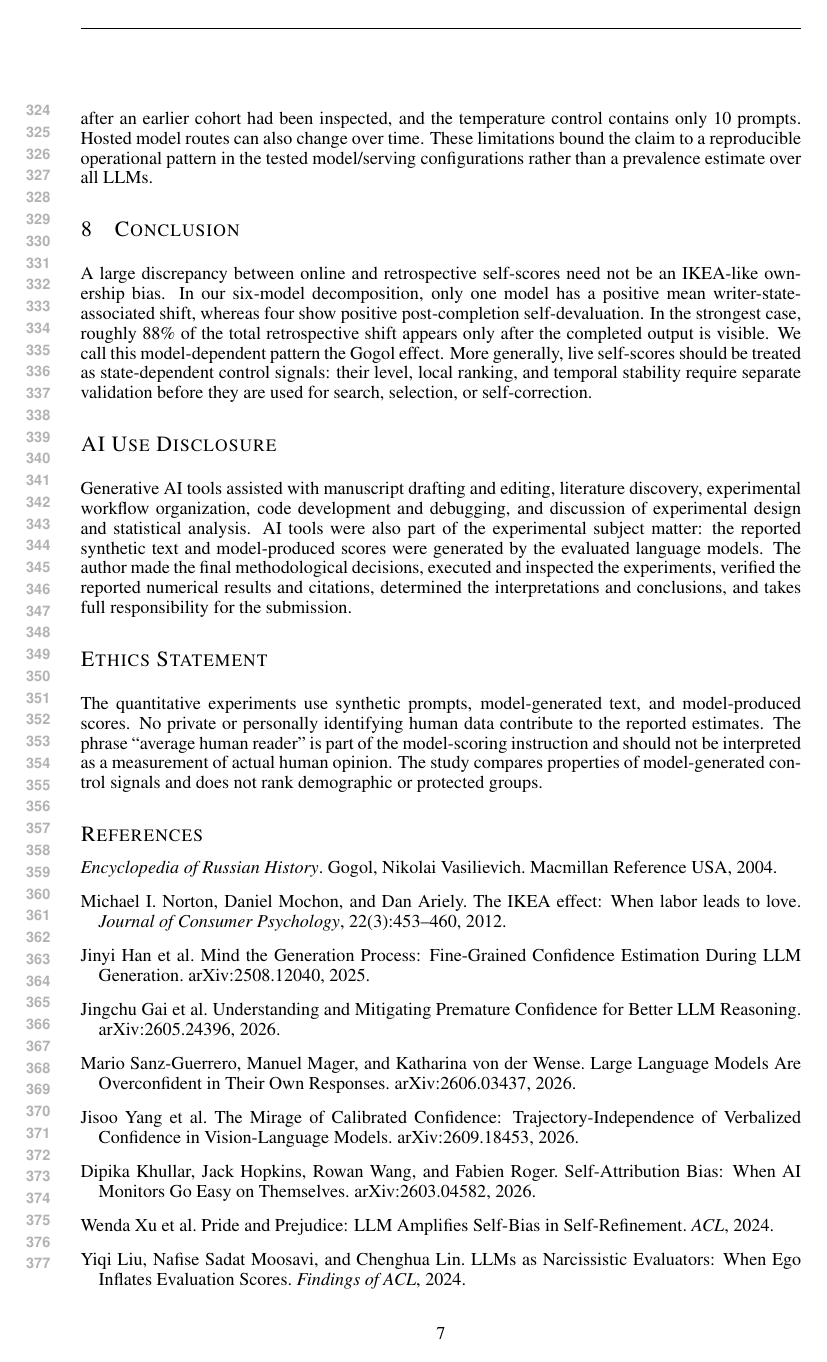
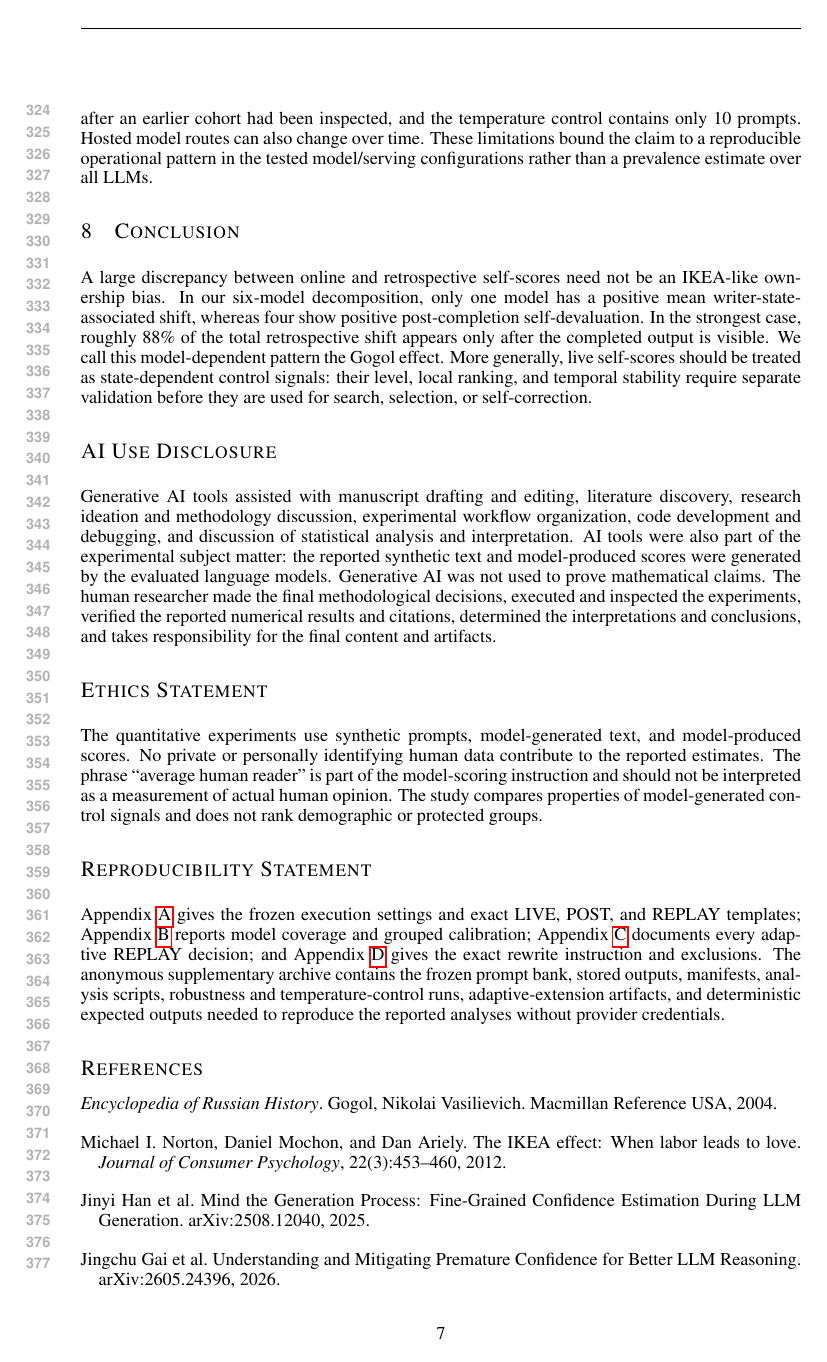
Before and after one commit to victorlavrenko/llm-gogol-effect, a LaTeX paper (paper/iclr_main.tex, which reads paper/iclr_statements.tex): page 7 of 10. Compiled offline with pdfLaTeX.

Commit message:
Strengthen AI disclosure and add reproducibility statement

```diff
--- a/paper/iclr_statements.tex
+++ b/paper/iclr_statements.tex
@@ -1,5 +1,8 @@
 \section*{AI Use Disclosure}
-Generative AI tools assisted with manuscript drafting and editing, literature discovery, experimental workflow organization, code development and debugging, and discussion of experimental design and statistical analysis. AI tools were also part of the experimental subject matter: the reported synthetic text and model-produced scores were generated by the evaluated language models. The author made the final methodological decisions, executed and inspected the experiments, verified the reported numerical results and citations, determined the interpretations and conclusions, and takes full responsibility for the submission.
+Generative AI tools assisted with manuscript drafting and editing, literature discovery, research ideation and methodology discussion, experimental workflow organization, code development and debugging, and discussion of statistical analysis and interpretation. AI tools were also part of the experimental subject matter: the reported synthetic text and model-produced scores were generated by the evaluated language models. Generative AI was not used to prove mathematical claims. The human researcher made the final methodological decisions, executed and inspected the experiments, verified the reported numerical results and citations, determined the interpretations and conclusions, and takes responsibility for the final content and artifacts.
 
 \section*{Ethics Statement}
 The quantitative experiments use synthetic prompts, model-generated text, and model-produced scores. No private or personally identifying human data contribute to the reported estimates. The phrase ``average human reader'' is part of the model-scoring instruction and should not be interpreted as a measurement of actual human opinion. The study compares properties of model-generated control signals and does not rank demographic or protected groups.
+
+\section*{Reproducibility Statement}
+Appendix~\ref{app:protocol} gives the frozen execution settings and exact LIVE, POST, and REPLAY templates; Appendix~\ref{app:coverage} reports model coverage and grouped calibration; Appendix~\ref{app:adaptive} documents every adaptive REPLAY decision; and Appendix~\ref{app:rewrite} gives the exact rewrite instruction and exclusions. The anonymous supplementary archive contains the frozen prompt bank, stored outputs, manifests, analysis scripts, robustness and temperature-control runs, adaptive-extension artifacts, and deterministic expected outputs needed to reproduce the reported analyses without provider credentials.
```
